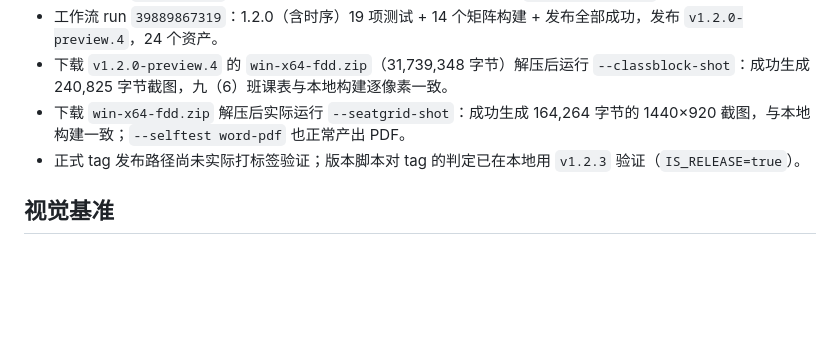
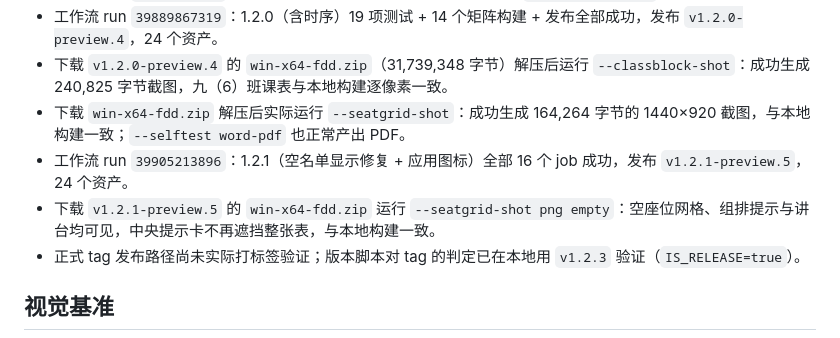
Before and after one commit to Evan0148/TeachCraft, a Markdown page: .memory/07-验证与测试资产.md, the part around the change. Drawn GitHub-style; blank space fills up the shorter version.

Commit message:
docs(memory): 记录 v1.2.1-preview.5 空名单显示修复发布
同步云端验证：run 39905213896 全绿，24 个资产；下载 win-x64-fdd
运行 --seatgrid-shot empty，空座位网格与提示卡显示正常。

Co-Authored-By: Claude Sonnet 4.6 noreply@anthropic.com>

```diff
--- a/.memory/07-验证与测试资产.md
+++ b/.memory/07-验证与测试资产.md
@@ -99,6 +99,8 @@ TeachCraft.exe --selftest <tool-id> <in> <out> <png>  # 跳过对话框跑完整
 - 工作流 run `39889867319`：1.2.0（含时序）19 项测试 + 14 个矩阵构建 + 发布全部成功，发布 `v1.2.0-preview.4`，24 个资产。
 - 下载 `v1.2.0-preview.4` 的 `win-x64-fdd.zip`（31,739,348 字节）解压后运行 `--classblock-shot`：成功生成 240,825 字节截图，九（6）班课表与本地构建逐像素一致。
 - 下载 `win-x64-fdd.zip` 解压后实际运行 `--seatgrid-shot`：成功生成 164,264 字节的 1440×920 截图，与本地构建一致；`--selftest word-pdf` 也正常产出 PDF。
+- 工作流 run `39905213896`：1.2.1（空名单显示修复 + 应用图标）全部 16 个 job 成功，发布 `v1.2.1-preview.5`，24 个资产。
+- 下载 `v1.2.1-preview.5` 的 `win-x64-fdd.zip` 运行 `--seatgrid-shot png empty`：空座位网格、组排提示与讲台均可见，中央提示卡不再遮挡整张表，与本地构建一致。
 - 正式 tag 发布路径尚未实际打标签验证；版本脚本对 tag 的判定已在本地用 `v1.2.3` 验证（`IS_RELEASE=true`）。
 
 ## 视觉基准
```
Also changed, not shown: .memory/05-构建发布与版本号.md (+3 -1 lines).
